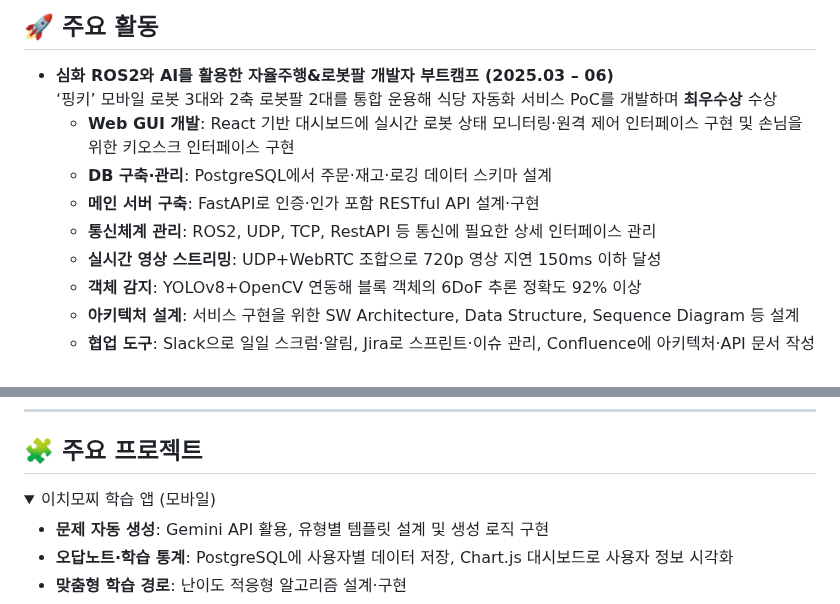
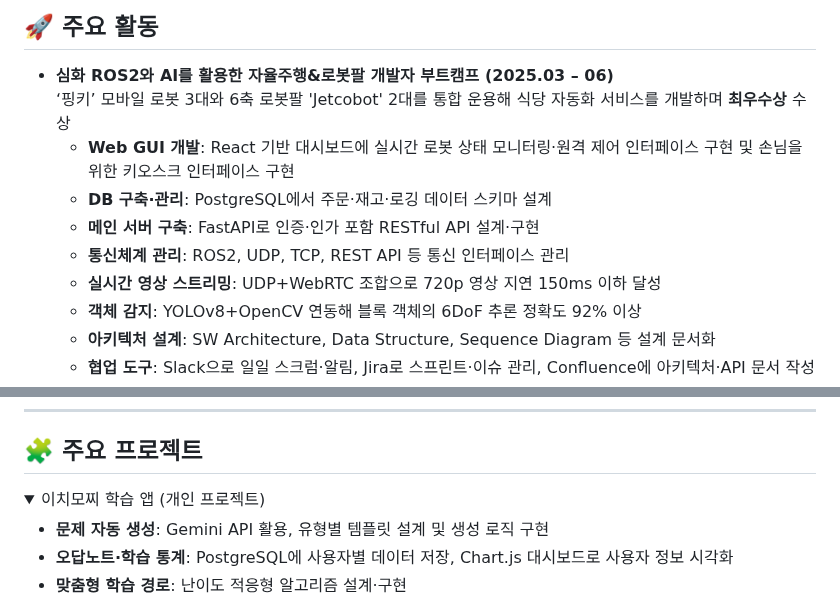
Before and after one commit to szara7678/szara7678, a Markdown page: README.md, 2 parts joined by grey strips. Rendered like a GitHub page; folded sections open.

```diff
--- a/README.md
+++ b/README.md
@@ -5,12 +5,12 @@
 
 ## 🚀 주요 활동
 - **심화 ROS2와 AI를 활용한 자율주행&로봇팔 개발자 부트캠프 (2025.03 – 06)**
-  ‘핑키’ 모바일 로봇 3대와 2축 로봇팔 2대를 통합 운용해 식당 자동화 서비스 PoC를 개발하며 **최우수상** 수상
+  ‘핑키’ 모바일 로봇 3대와 6축 로봇팔 'Jetcobot' 2대를 통합 운용해 식당 자동화 서비스를 개발하며 **최우수상** 수상
   - **Web GUI 개발**: React 기반 대시보드에 실시간 로봇 상태 모니터링·원격 제어 인터페이스 구현 및 손님을 위한 키오스크 인터페이스 구현
-  - **DB 구축·관리**:  PostgreSQL에서 주문·재고·로깅 데이터 스키마 설계
+  - **DB 구축·관리**: PostgreSQL에서 주문·재고·로깅 데이터 스키마 설계
   - **메인 서버 구축**: FastAPI로 인증·인가 포함 RESTful API 설계·구현
-  - **통신체계 관리**: ROS2, UDP, TCP, RestAPI 등 통신에 필요한 상세 인터페이스 관리
+  - **통신체계 관리**: ROS2, UDP, TCP, REST API 등 통신 인터페이스 관리
   - **실시간 영상 스트리밍**: UDP+WebRTC 조합으로 720p 영상 지연 150ms 이하 달성
   - **객체 감지**: YOLOv8+OpenCV 연동해 블록 객체의 6DoF 추론 정확도 92% 이상
-  - **아키텍처 설계**: 서비스 구현을 위한 SW Architecture, Data Structure, Sequence Diagram 등 설계
+  - **아키텍처 설계**: SW Architecture, Data Structure, Sequence Diagram 등 설계 문서화
   - **협업 도구**: Slack으로 일일 스크럼·알림, Jira로 스프린트·이슈 관리, Confluence에 아키텍처·API 문서 작성
@@ -21,7 +21,7 @@
 ## 🧩 주요 프로젝트
 
 <details>
-<summary>이치모찌 학습 앱 (모바일)</summary>
+<summary>이치모찌 학습 앱 (개인 프로젝트)</summary>
 
 - **문제 자동 생성**: Gemini API 활용, 유형별 템플릿 설계 및 생성 로직 구현
 - **오답노트·학습 통계**: PostgreSQL에 사용자별 데이터 저장, Chart.js 대시보드로 사용자 정보 시각화
```
Also changed, not shown: other parts of README.md (+40 -40 lines).
